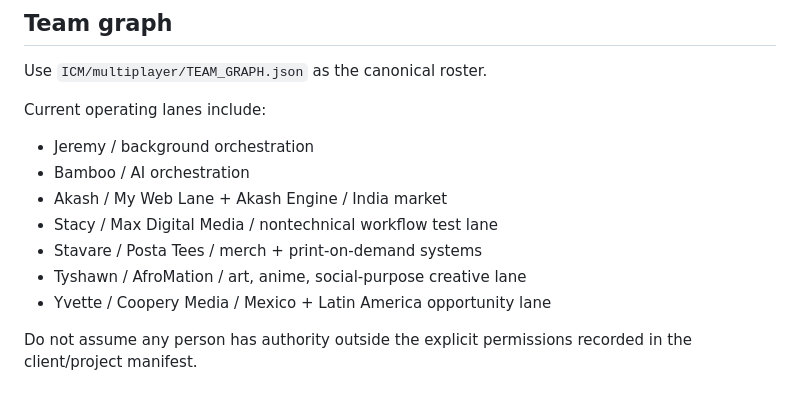
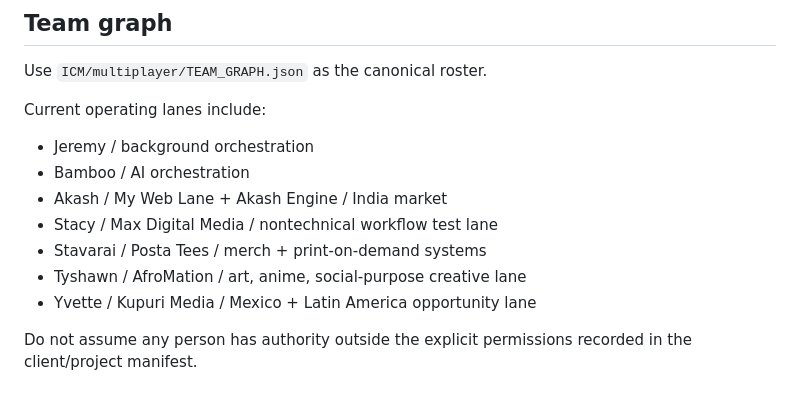
Before and after one commit to executiveusa/YAPPYVERSE-FACTORY, a Markdown page: ICM/multiplayer/MULTIPLAYER_SYSTEM_PROMPT.md, the part around the change. Drawn GitHub-style.

Commit message:
fix: correct Kupuri Media and Stavarai names

```diff
--- a/ICM/multiplayer/MULTIPLAYER_SYSTEM_PROMPT.md
+++ b/ICM/multiplayer/MULTIPLAYER_SYSTEM_PROMPT.md
@@ -112,9 +112,9 @@ Current operating lanes include:
 - Bamboo / AI orchestration
 - Akash / My Web Lane + Akash Engine / India market
 - Stacy / Max Digital Media / nontechnical workflow test lane
-- Stavare / Posta Tees / merch + print-on-demand systems
+- Stavarai / Posta Tees / merch + print-on-demand systems
 - Tyshawn / AfroMation / art, anime, social-purpose creative lane
-- Yvette / Coopery Media / Mexico + Latin America opportunity lane
+- Yvette / Kupuri Media / Mexico + Latin America opportunity lane
 
 Do not assume any person has authority outside the explicit permissions recorded in the client/project manifest.
 
```
